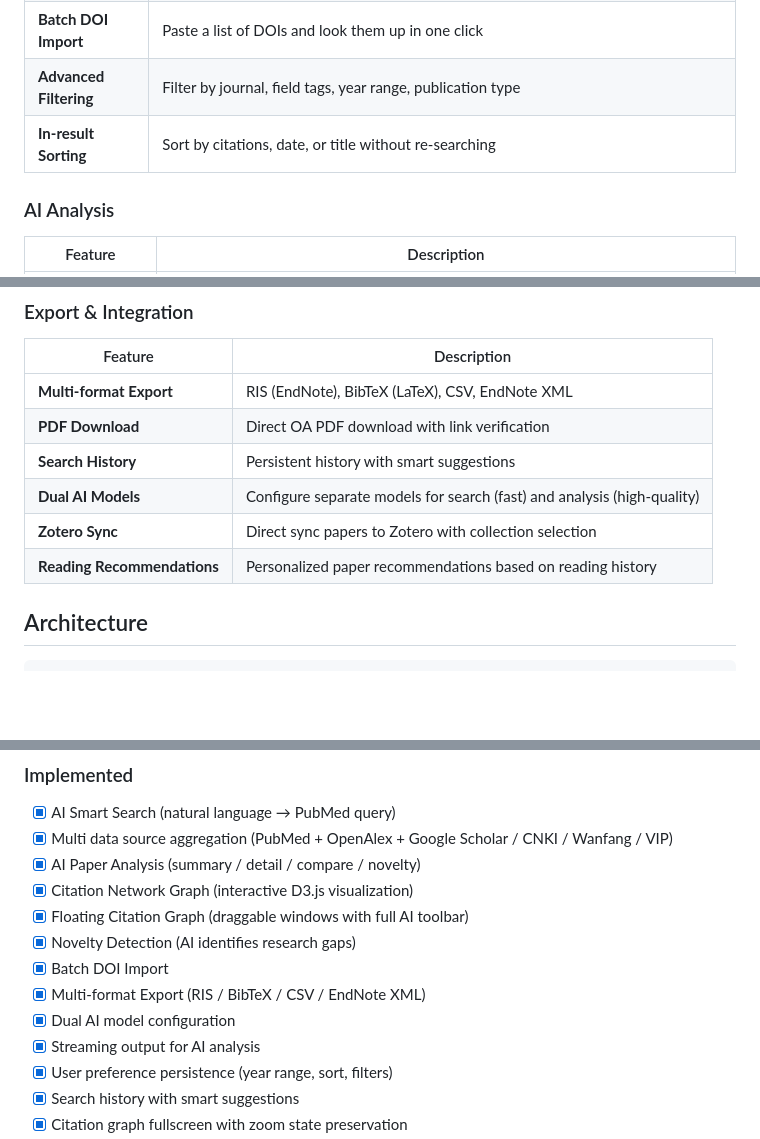
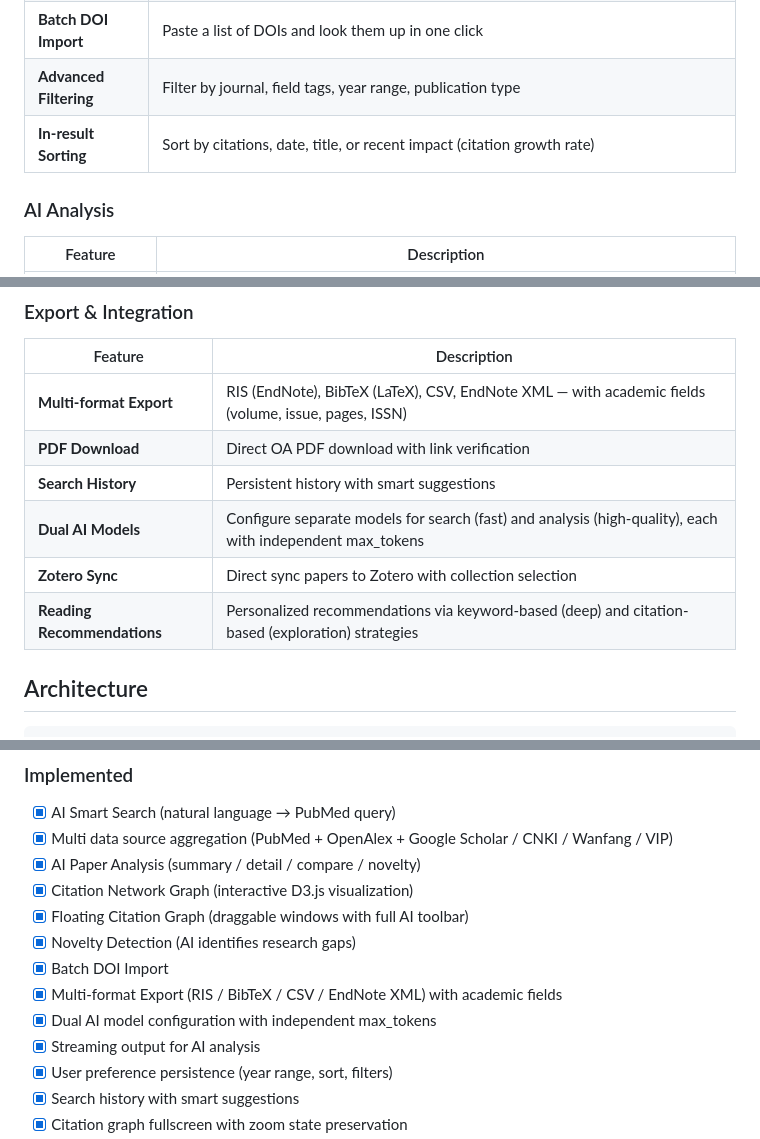
Before and after one commit to vanthree31/PaperLens, a Markdown page: README.md, 3 parts joined by grey strips. Rendered like a GitHub page; blank space fills up the shorter version.

```diff
--- a/README.md
+++ b/README.md
@@ -52,7 +52,7 @@ PaperLens solves all of these with a single interface.
 | **Multi Data Source** | PubMed + OpenAlex (+ Google Scholar / Bing Academic / CNKI / Wanfang / VIP experimental), automatic deduplication, citation counts, and OA links |
 | **Batch DOI Import** | Paste a list of DOIs and look them up in one click |
 | **Advanced Filtering** | Filter by journal, field tags, year range, publication type |
-| **In-result Sorting** | Sort by citations, date, or title without re-searching |
+| **In-result Sorting** | Sort by citations, date, title, or recent impact (citation growth rate) |
 
 ### AI Analysis
 
@@ -76,12 +76,12 @@ PaperLens solves all of these with a single interface.
 
 | Feature | Description |
 |---------|-------------|
-| **Multi-format Export** | RIS (EndNote), BibTeX (LaTeX), CSV, EndNote XML |
+| **Multi-format Export** | RIS (EndNote), BibTeX (LaTeX), CSV, EndNote XML — with academic fields (volume, issue, pages, ISSN) |
 | **PDF Download** | Direct OA PDF download with link verification |
 | **Search History** | Persistent history with smart suggestions |
-| **Dual AI Models** | Configure separate models for search (fast) and analysis (high-quality) |
+| **Dual AI Models** | Configure separate models for search (fast) and analysis (high-quality), each with independent max_tokens |
 | **Zotero Sync** | Direct sync papers to Zotero with collection selection |
-| **Reading Recommendations** | Personalized paper recommendations based on reading history |
+| **Reading Recommendations** | Personalized recommendations via keyword-based (deep) and citation-based (exploration) strategies |
 
 ## Architecture
 
@@ -215,8 +215,8 @@ PaperLens/
 - [x] Floating Citation Graph (draggable windows with full AI toolbar)
 - [x] Novelty Detection (AI identifies research gaps)
 - [x] Batch DOI Import
-- [x] Multi-format Export (RIS / BibTeX / CSV / EndNote XML)
-- [x] Dual AI model configuration
+- [x] Multi-format Export (RIS / BibTeX / CSV / EndNote XML) with academic fields
+- [x] Dual AI model configuration with independent max_tokens
 - [x] Streaming output for AI analysis
 - [x] User preference persistence (year range, sort, filters)
 - [x] Search history with smart suggestions
```
Also changed, not shown: other parts of README.md (+1 -1 lines), README.zh-CN.md (+7 -7 lines).
